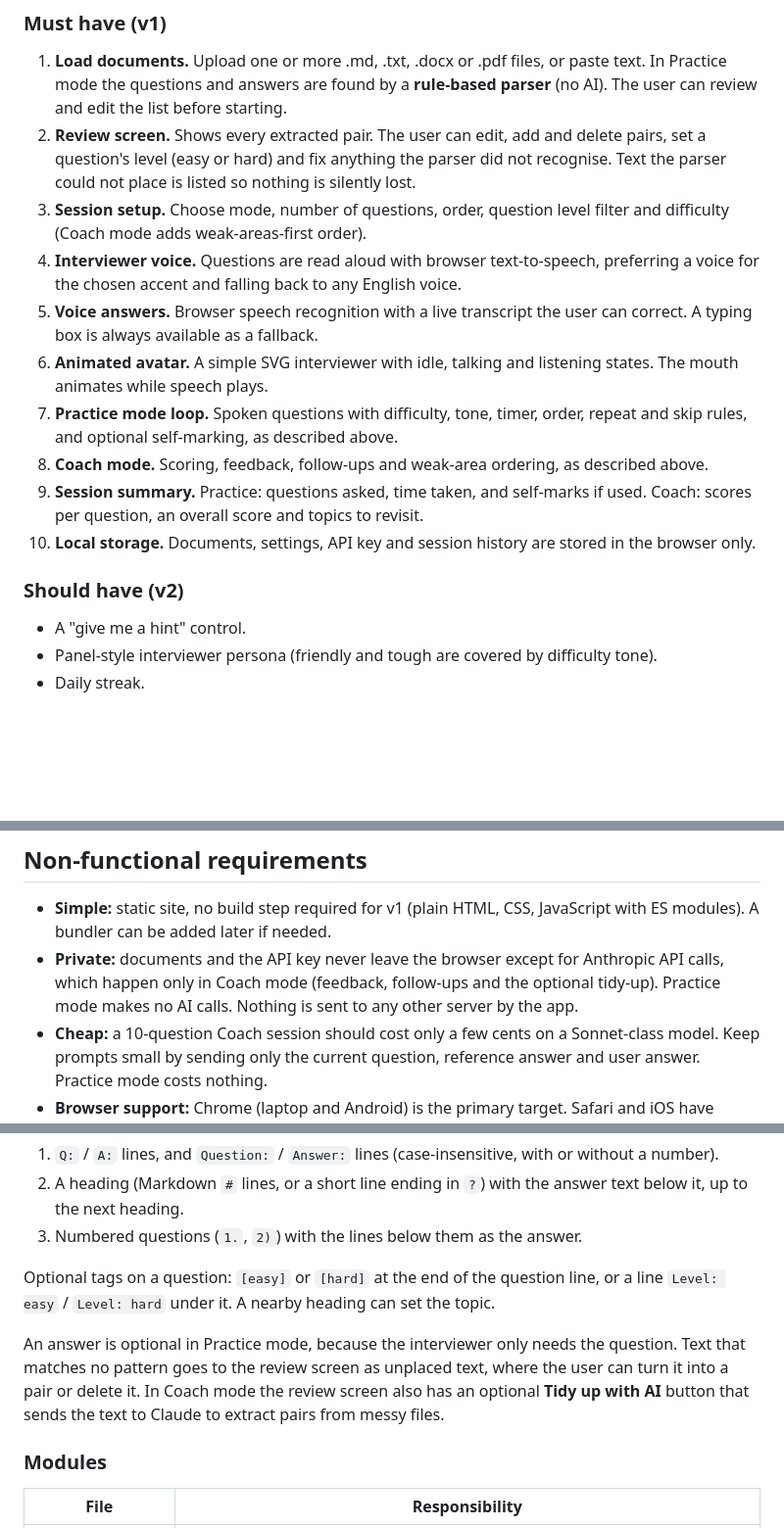
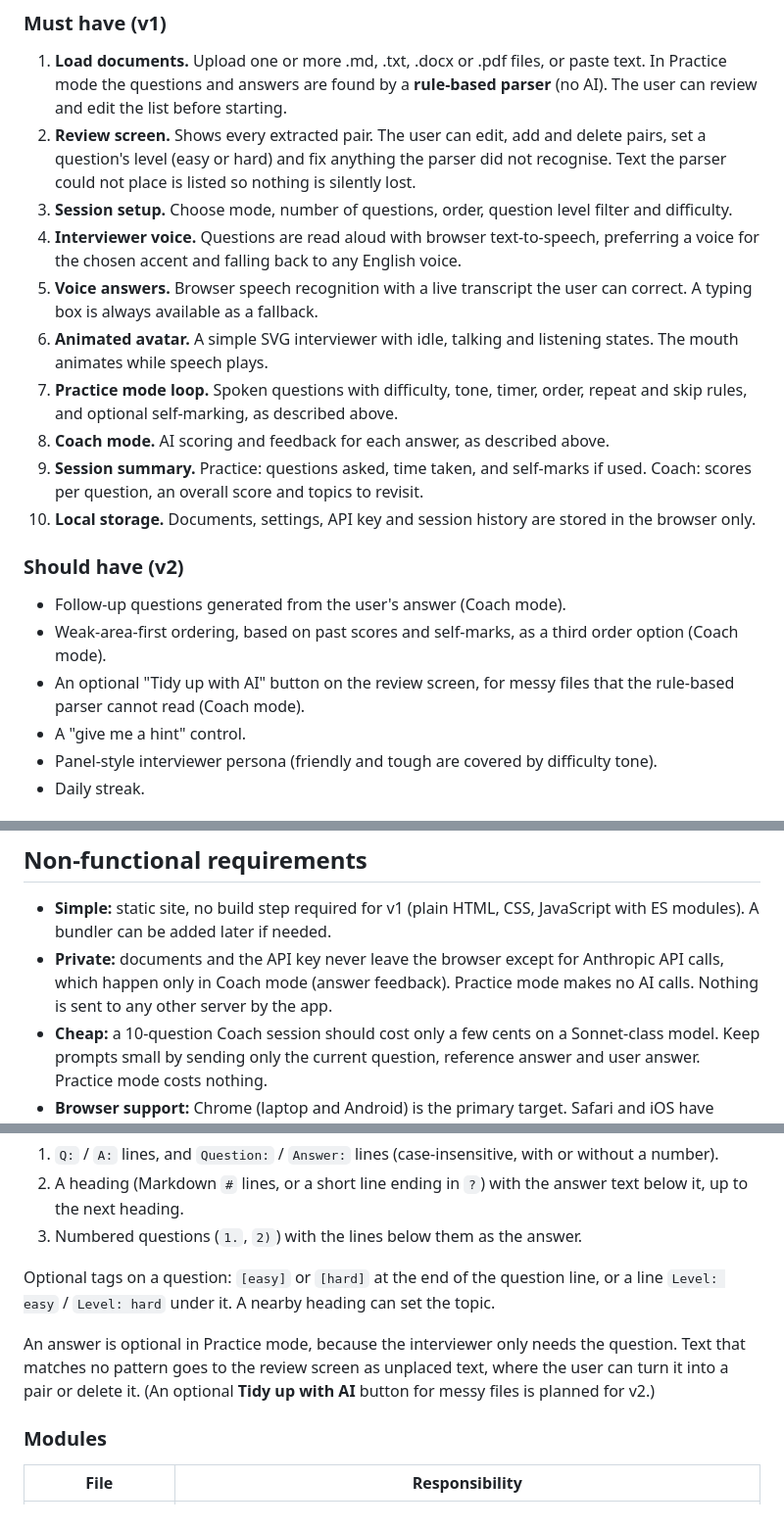
Before and after one commit to mehulp/interview-pal, a Markdown page: docs/requirements.md, 3 parts joined by grey strips. Shown at 98% size. GitHub-like rendering; blank space fills up the shorter version.

```diff
--- a/docs/requirements.md
+++ b/docs/requirements.md
@@ -74,17 +73,20 @@ Until an API key is saved in Settings, Coach mode is disabled in the mode picker
 
 1. **Load documents.** Upload one or more .md, .txt, .docx or .pdf files, or paste text. In Practice mode the questions and answers are found by a **rule-based parser** (no AI). The user can review and edit the list before starting.
 2. **Review screen.** Shows every extracted pair. The user can edit, add and delete pairs, set a question's level (easy or hard) and fix anything the parser did not recognise. Text the parser could not place is listed so nothing is silently lost.
-3. **Session setup.** Choose mode, number of questions, order, question level filter and difficulty (Coach mode adds weak-areas-first order).
+3. **Session setup.** Choose mode, number of questions, order, question level filter and difficulty.
 4. **Interviewer voice.** Questions are read aloud with browser text-to-speech, preferring a voice for the chosen accent and falling back to any English voice.
 5. **Voice answers.** Browser speech recognition with a live transcript the user can correct. A typing box is always available as a fallback.
 6. **Animated avatar.** A simple SVG interviewer with idle, talking and listening states. The mouth animates while speech plays.
 7. **Practice mode loop.** Spoken questions with difficulty, tone, timer, order, repeat and skip rules, and optional self-marking, as described above.
-8. **Coach mode.** Scoring, feedback, follow-ups and weak-area ordering, as described above.
+8. **Coach mode.** AI scoring and feedback for each answer, as described above.
 9. **Session summary.** Practice: questions asked, time taken, and self-marks if used. Coach: scores per question, an overall score and topics to revisit.
 10. **Local storage.** Documents, settings, API key and session history are stored in the browser only.
 
 ### Should have (v2)
 
+- Follow-up questions generated from the user's answer (Coach mode).
+- Weak-area-first ordering, based on past scores and self-marks, as a third order option (Coach mode).
+- An optional "Tidy up with AI" button on the review screen, for messy files that the rule-based parser cannot read (Coach mode).
 - A "give me a hint" control.
 - Panel-style interviewer persona (friendly and tough are covered by difficulty tone).
 - Daily streak.
@@ -98,7 +100,7 @@ Until an API key is saved in Settings, Coach mode is disabled in the mode picker
 ## Non-functional requirements
 
 - **Simple:** static site, no build step required for v1 (plain HTML, CSS, JavaScript with ES modules). A bundler can be added later if needed.
-- **Private:** documents and the API key never leave the browser except for Anthropic API calls, which happen only in Coach mode (feedback, follow-ups and the optional tidy-up). Practice mode makes no AI calls. Nothing is sent to any other server by the app.
+- **Private:** documents and the API key never leave the browser except for Anthropic API calls, which happen only in Coach mode (answer feedback). Practice mode makes no AI calls. Nothing is sent to any other server by the app.
 - **Cheap:** a 10-question Coach session should cost only a few cents on a Sonnet-class model. Keep prompts small by sending only the current question, reference answer and user answer. Practice mode costs nothing.
 - **Browser support:** Chrome (laptop and Android) is the primary target. Safari and iOS have limited speech recognition, so typing must always work.
 - **Responsive:** usable on a phone screen, with large mic and next buttons.
@@ -123,7 +125,7 @@ Until an API key is saved in Settings, Coach mode is disabled in the mode picker
 
 Optional tags on a question: `[easy]` or `[hard]` at the end of the question line, or a line `Level: easy` / `Level: hard` under it. A nearby heading can set the topic.
 
-An answer is optional in Practice mode, because the interviewer only needs the question. Text that matches no pattern goes to the review screen as unplaced text, where the user can turn it into a pair or delete it. In Coach mode the review screen also has an optional **Tidy up with AI** button that sends the text to Claude to extract pairs from messy files.
+An answer is optional in Practice mode, because the interviewer only needs the question. Text that matches no pattern goes to the review screen as unplaced text, where the user can turn it into a pair or delete it. (An optional **Tidy up with AI** button for messy files is planned for v2.)
 
 ### Modules
 
```
Also changed, not shown: other parts of docs/requirements.md (+17 -10 lines), CLAUDE.md (+3 -3 lines).
